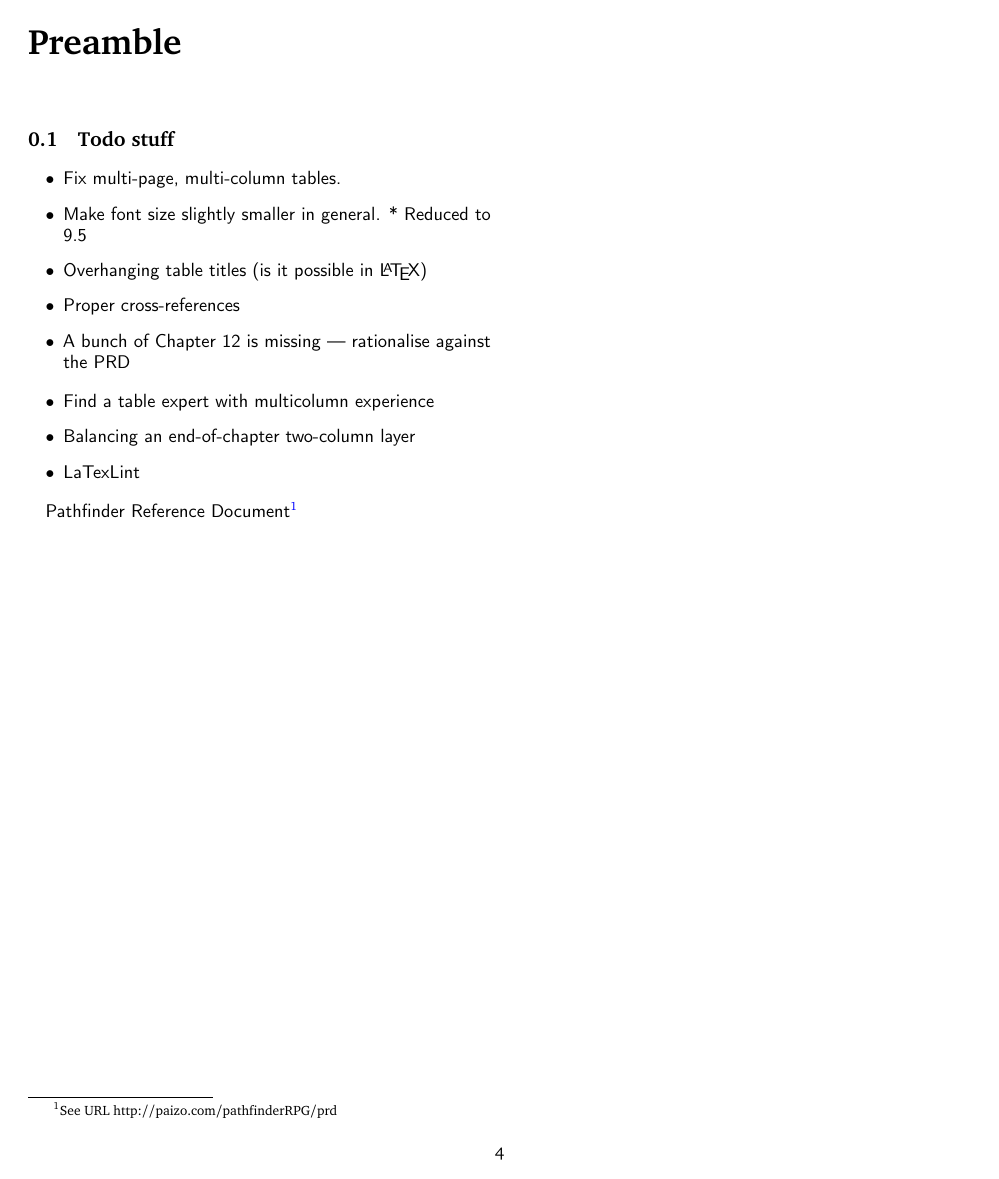
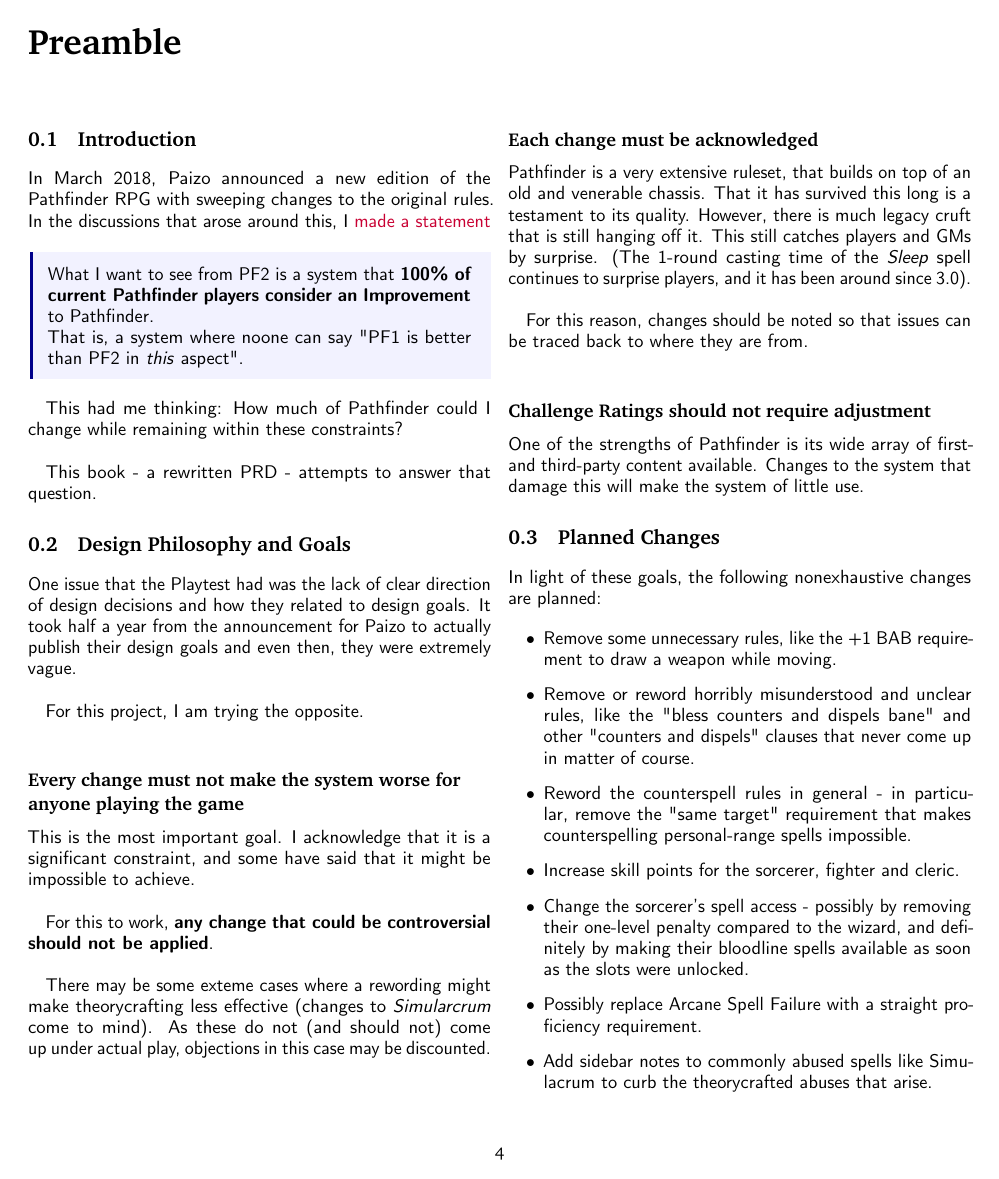
Before and after one commit to Mekkiss/latexprd, a LaTeX thesis (find-the-path.tex, which reads README.tex): page 4 of 400. Compiled offline with pdfLaTeX.

Commit message:
Initial commit  - added readme, introduction, changelog

```diff
--- /dev/null
+++ b/README.tex
@@ -0,0 +1,68 @@
+\chapter*{Preamble}
+\section{Introduction}
+
+In March 2018, Paizo announced a new edition of the Pathfinder RPG with sweeping changes
+to the original rules. In the discussions that arose around this, I
+\href{https://paizo.com/threads/rzs2v5kr&page=2?Main-Thing-You-Want-From-PF2#82}{made a statement}
+
+\begin{formal}
+ What I want to see from PF2 is a system that \textbf{100\% of current Pathfinder players consider an Improvement} to Pathfinder. \\
+ That is, a system where noone can say "PF1 is better than PF2 in \textit{this} aspect".
+\end{formal}
+
+This had me thinking: How much of Pathfinder could I change while remaining within these constraints? \\
+
+This book - a rewritten PRD - attempts to answer that question.
+
+\section{Design Philosophy and Goals}
+One issue that the Playtest had was the lack of clear direction of design decisions and how they related
+to design goals. It took half a year from the announcement for Paizo to actually publish their design
+goals and even then, they were extremely vague. \\
+
+For this project, I am trying the opposite. \\
+
+\subsection{Every change must not make the system worse for anyone playing the game}
+
+This is the most important goal. I acknowledge that it is a significant constraint, and some have said
+that it might be impossible to achieve. \\
+
+For this to work, \textbf{any change that could be controversial should not be applied}. \\
+
+There may be some exteme cases where a rewording might make theorycrafting less effective (changes to
+\textit{Simularcrum} come to mind). As these do not (and should not) come up under actual play,
+objections in this case may be discounted. \\
+
+\subsection{Each change must be acknowledged}
+
+Pathfinder is a very extensive ruleset, that builds on top of an old and venerable chassis. That it
+has survived this long is a testament to its quality. However, there is much legacy cruft that is still
+hanging off it. This still catches players and GMs by surprise. (The 1-round casting time of the \textit{Sleep}
+spell continues to surprise players, and it has been around since 3.0). \\
+
+For this reason, changes should be noted so that issues can be traced back to where they are from. \\
+
+\subsection{Challenge Ratings should not require adjustment}
+
+One of the strengths of Pathfinder is its wide array of first- and third-party content available. Changes to
+the system that damage this will make the system of little use.
+
+
+\section{Planned Changes}
+In light of these goals, the following nonexhaustive changes are planned:
+
+\begin{itemize}
+ \item Remove some unnecessary rules, like the +1 BAB requirement to draw a weapon while moving.
+ \item Remove or reword horribly misunderstood and unclear rules, like the "bless counters and dispels bane" and other "counters and dispels" clauses that never come up in matter of course.
+ \item Reword the counterspell rules in general - in particular, remove the "same target" requirement that makes counterspelling personal-range spells impossible.
+ \item Increase skill points for the sorcerer, fighter and cleric.
+ \item Change the sorcerer's spell access - possibly by removing their one-level penalty compared to the wizard, and definitely by making their bloodline spells available as soon as the slots were unlocked.
+ \item Possibly replace Arcane Spell Failure with a straight proficiency requirement.
+ \item Add sidebar notes to commonly abused spells like Simulacrum to curb the theorycrafted abuses that arise.
+\end{itemize}
+
+\section{Formatting Changes TODO}
+
+Formatting changes should be made to the parent project (\url{https://github.com/Mekkiss/latexprd})
+
+\begin{itemize}
+ \item Fix multi-page, multi-column tables.
--- a/prd.tex
+++ b/find-the-path.tex
@@ -25,6 +25,7 @@
 \usepackage{makeidx} \makeindex
 \usepackage[table]{xcolor}
 \definecolor{offyellow}{RGB}{255,255,128}
+\definecolor{darkblue}{RGB}{0,0,139}
 \definecolor{links}{RGB}{200,0,50}
 \usepackage{multirow}
 \usepackage{tabulary}
```
Also changed, not shown: changelog.tex (added, +6 -0 lines), contributing.tex (added, +10 -0 lines), README.tex (12 more changed lines), find-the-path.tex (33 more changed lines).
